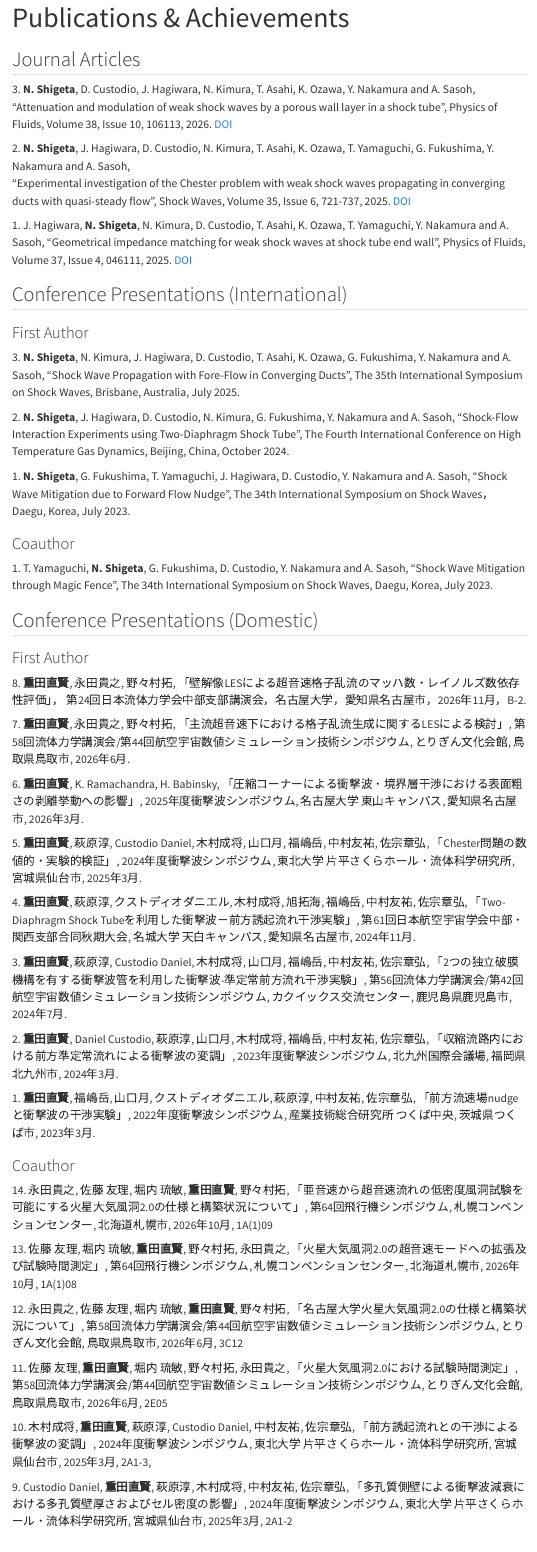
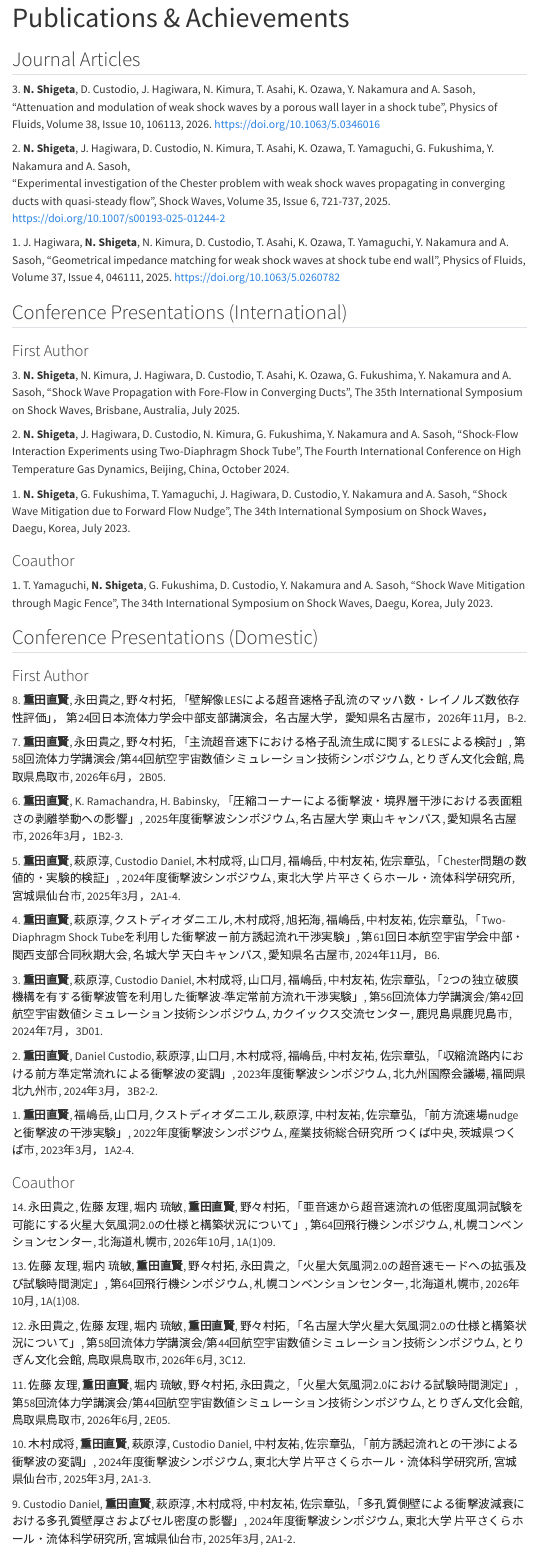
Before and after one commit to naotaka-shigeta/naotaka-shigeta.github.io, a Quarto document (publications.qmd): the page in a window 1100 px wide, from its top. Rendered offline with R 4.5, knitr and Pandoc in place of Quarto, with nearby package versions; menus at the side of the page are left out.

Commit message:
conference_detail_updates

```diff
--- a/publications.qmd
+++ b/publications.qmd
@@ -53,56 +53,56 @@ toc: true
 
 7\. **重田直賢**, 永田貴之, 野々村拓,
    「主流超音速下における格子乱流生成に関するLESによる検討」,
-   第58回流体力学講演会/第44回航空宇宙数値シミュレーション技術シンポジウム, とりぎん文化会館, 鳥取県鳥取市, 2026年6月.
+   第58回流体力学講演会/第44回航空宇宙数値シミュレーション技術シンポジウム, とりぎん文化会館, 鳥取県鳥取市, 2026年6月，2B05.
 
 6\. **重田直賢**, K. Ramachandra, H. Babinsky,
    「圧縮コーナーによる衝撃波・境界層干渉における表面粗さの剥離挙動への影響」,
-   2025年度衝撃波シンポジウム, 名古屋大学 東山キャンパス, 愛知県名古屋市, 2026年3月.
+   2025年度衝撃波シンポジウム, 名古屋大学 東山キャンパス, 愛知県名古屋市, 2026年3月，1B2-3.
 
 5\. **重田直賢**, 萩原淳, Custodio Daniel, 木村成将, 山口月, 福嶋岳, 中村友祐, 佐宗章弘,
    「Chester問題の数値的・実験的検証」,
-   2024年度衝撃波シンポジウム, 東北大学 片平さくらホール・流体科学研究所, 宮城県仙台市, 2025年3月.
+   2024年度衝撃波シンポジウム, 東北大学 片平さくらホール・流体科学研究所, 宮城県仙台市, 2025年3月，2A1-4.
 
 4\. **重田直賢**, 萩原淳, クストディオダニエル, 木村成将, 旭拓海, 福嶋岳, 中村友祐, 佐宗章弘,
    「Two-Diaphragm Shock Tubeを利用した衝撃波－前方誘起流れ干渉実験」,
-   第61回日本航空宇宙学会中部・関西支部合同秋期大会, 名城大学 天白キャンパス, 愛知県名古屋市, 2024年11月.
+   第61回日本航空宇宙学会中部・関西支部合同秋期大会, 名城大学 天白キャンパス, 愛知県名古屋市, 2024年11月，B6.
 
 3\. **重田直賢**, 萩原淳, Custodio Daniel, 木村成将, 山口月, 福嶋岳, 中村友祐, 佐宗章弘,
    「2つの独立破膜機構を有する衝撃波管を利用した衝撃波-準定常前方流れ干渉実験」,
-   第56回流体力学講演会/第42回航空宇宙数値シミュレーション技術シンポジウム, カクイックス交流センター, 鹿児島県鹿児島市, 2024年7月.
+   第56回流体力学講演会/第42回航空宇宙数値シミュレーション技術シンポジウム, カクイックス交流センター, 鹿児島県鹿児島市, 2024年7月，3D01.
 
 2\. **重田直賢**, Daniel Custodio, 萩原淳, 山口月, 木村成将, 福嶋岳, 中村友祐, 佐宗章弘,
    「収縮流路内における前方準定常流れによる衝撃波の変調」,
-   2023年度衝撃波シンポジウム, 北九州国際会議場, 福岡県北九州市, 2024年3月.
+   2023年度衝撃波シンポジウム, 北九州国際会議場, 福岡県北九州市, 2024年3月，3B2-2.
 
 1\. **重田直賢**, 福嶋岳, 山口月, クストディオダニエル, 萩原淳, 中村友祐, 佐宗章弘,
    「前方流速場nudgeと衝撃波の干渉実験」,
-   2022年度衝撃波シンポジウム, 産業技術総合研究所 つくば中央, 茨城県つくば市, 2023年3月.
+   2022年度衝撃波シンポジウム, 産業技術総合研究所 つくば中央, 茨城県つくば市, 2023年3月，1A2-4.
 
 ### Coauthor
 14\. 永田貴之, 佐藤 友理, 堀内 琉敏, **重田直賢**, 野々村拓,
    「亜音速から超音速流れの低密度風洞試験を可能にする火星大気風洞2.0の仕様と構築状況について」,
-   第64回飛行機シンポジウム, 札幌コンベンションセンター, 北海道札幌市, 2026年10月, 1A(1)09
+   第64回飛行機シンポジウム, 札幌コンベンションセンター, 北海道札幌市, 2026年10月, 1A(1)09.
 
 13\. 佐藤 友理, 堀内 琉敏, **重田直賢**, 野々村拓, 永田貴之,
    「火星大気風洞2.0の超音速モードへの拡張及び試験時間測定」,
-   第64回飛行機シンポジウム, 札幌コンベンションセンター, 北海道札幌市, 2026年10月, 1A(1)08
+   第64回飛行機シンポジウム, 札幌コンベンションセンター, 北海道札幌市, 2026年10月, 1A(1)08.
 
 12\. 永田貴之, 佐藤 友理, 堀内 琉敏, **重田直賢**, 野々村拓,
    「名古屋大学火星大気風洞2.0の仕様と構築状況について」,
-   第58回流体力学講演会/第44回航空宇宙数値シミュレーション技術シンポジウム, とりぎん文化会館, 鳥取県鳥取市, 2026年6月, 3C12
+   第58回流体力学講演会/第44回航空宇宙数値シミュレーション技術シンポジウム, とりぎん文化会館, 鳥取県鳥取市, 2026年6月, 3C12.
 
 11\. 佐藤 友理, **重田直賢**, 堀内 琉敏, 野々村拓, 永田貴之,
    「火星大気風洞2.0における試験時間測定」,
-   第58回流体力学講演会/第44回航空宇宙数値シミュレーション技術シンポジウム, とりぎん文化会館, 鳥取県鳥取市, 2026年6月, 2E05
+   第58回流体力学講演会/第44回航空宇宙数値シミュレーション技術シンポジウム, とりぎん文化会館, 鳥取県鳥取市, 2026年6月, 2E05.
 
 10\. 木村成将, **重田直賢**, 萩原淳, Custodio Daniel, 中村友祐, 佐宗章弘,
    「前方誘起流れとの干渉による衝撃波の変調」,
-   2024年度衝撃波シンポジウム, 東北大学 片平さくらホール・流体科学研究所, 宮城県仙台市, 2025年3月, 2A1-3,
+   2024年度衝撃波シンポジウム, 東北大学 片平さくらホール・流体科学研究所, 宮城県仙台市, 2025年3月, 2A1-3.
 
 9\. Custodio Daniel, **重田直賢**, 萩原淳, 木村成将, 中村友祐, 佐宗章弘,
    「多孔質側壁による衝撃波減衰における多孔質壁厚さおよびセル密度の影響」,
-   2024年度衝撃波シンポジウム, 東北大学 片平さくらホール・流体科学研究所, 宮城県仙台市, 2025年3月, 2A1-2
+   2024年度衝撃波シンポジウム, 東北大学 片平さくらホール・流体科学研究所, 宮城県仙台市, 2025年3月, 2A1-2.
 
 8\. 木村成将, **重田直賢**, クストディオダニエル, 萩原淳, 山口月, 中村友祐, 佐宗章弘,
    「衝撃波と前方順方向噴流との干渉」,
```
Also changed, not shown: publications.qmd (12 more changed lines).
